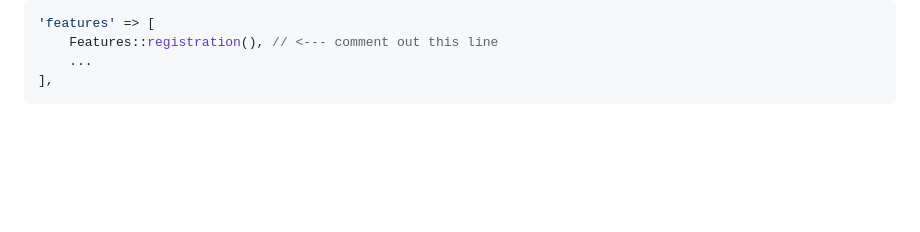
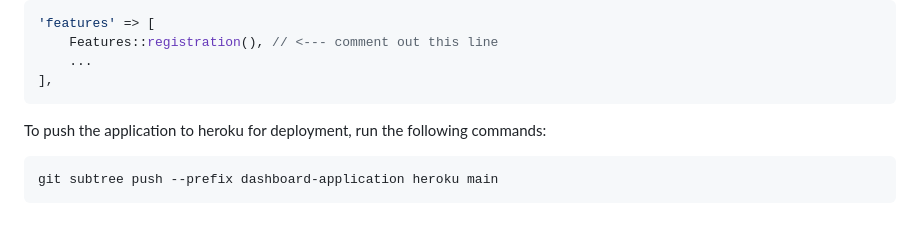
Before and after one commit to DenisD3D/USN-IOT-LAB3, a Markdown page: readme.md, the part around the change. Drawn GitHub-style; blank space fills up the shorter version.

````diff
--- a/readme.md
+++ b/readme.md
@@ -91,3 +91,8 @@ For demonstration purposes, users can create their own account and view the dash
     ...
 ],
 ```
+
+To push the application to heroku for deployment, run the following commands:
+```bash
+git subtree push --prefix dashboard-application heroku main
+```
````
